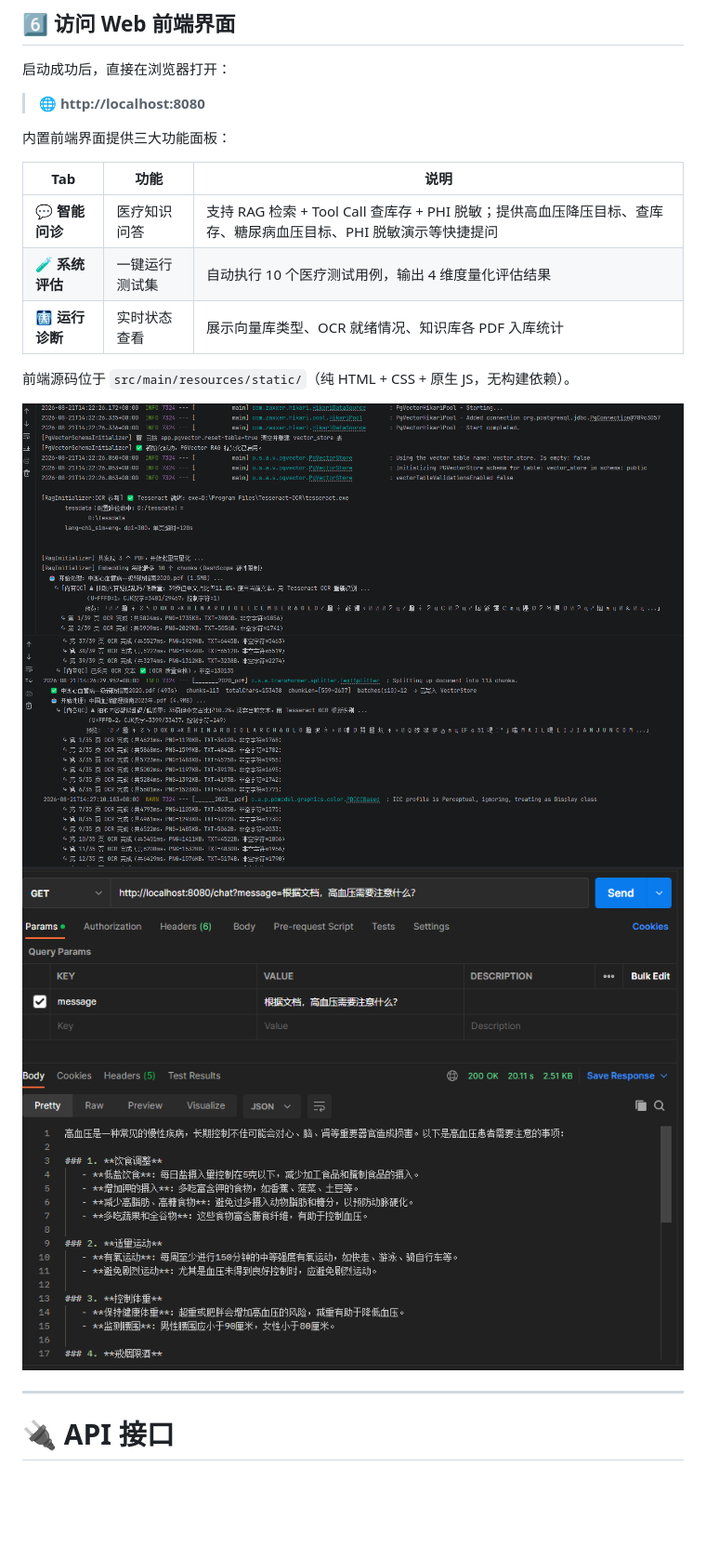
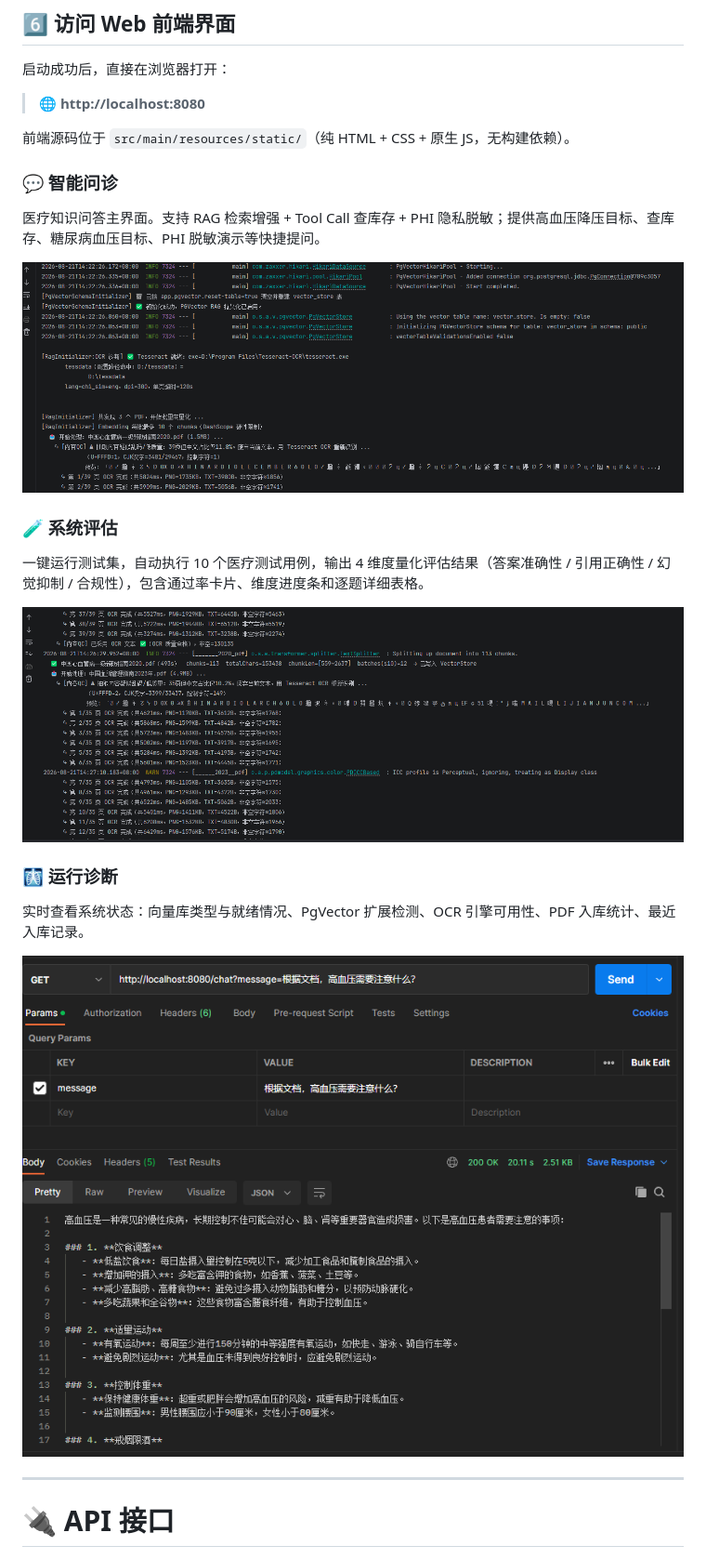
Before and after one commit to zhenjb513/medical-rag, a Markdown page: README.md, the part around the change. Shown at 93% size. Drawn GitHub-style; blank space fills up the shorter version.

Commit message:
docs: 重构 Web 前端章节结构，截图按功能面板分组展示
- 每张截图放在对应子标题（智能问诊/系统评估/运行诊断）的说明段落下方
- 旧时间戳文件名改为语义化命名（web-chat/web-eval/web-diag）
- 删除面板对照表，改为每个功能独立小标题+描述+截图的形式

```diff
--- a/README.md
+++ b/README.md
@@ -242,19 +242,25 @@ java -Dfile.encoding=UTF-8 -jar target/demoAI-1.0-SNAPSHOT.jar
 
 > 🌐 **http://localhost:8080**
 
-内置前端界面提供三大功能面板：
-
-| Tab | 功能 | 说明 |
-|---|---|---|
-| 💬 **智能问诊** | 医疗知识问答 | 支持 RAG 检索 + Tool Call 查库存 + PHI 脱敏；提供高血压降压目标、查库存、糖尿病血压目标、PHI 脱敏演示等快捷提问 |
-| 🧪 **系统评估** | 一键运行测试集 | 自动执行 10 个医疗测试用例，输出 4 维度量化评估结果 |
-| 🩻 **运行诊断** | 实时状态查看 | 展示向量库类型、OCR 就绪情况、知识库各 PDF 入库统计 |
-
 前端源码位于 `src/main/resources/static/`（纯 HTML + CSS + 原生 JS，无构建依赖）。
 
-![智能问诊界面](docs/ScreenShot_2026-08-21_153935_780.png)
-![系统评估界面](docs/ScreenShot_2026-08-21_154005_054.png)
-![运行诊断界面](docs/ScreenShot_2026-08-24_130106_793.png)
+### 💬 智能问诊
+
+医疗知识问答主界面。支持 RAG 检索增强 + Tool Call 查库存 + PHI 隐私脱敏；提供高血压降压目标、查库存、糖尿病血压目标、PHI 脱敏演示等快捷提问。
+
+![智能问诊界面](docs/web-chat.png)
+
+### 🧪 系统评估
+
+一键运行测试集，自动执行 10 个医疗测试用例，输出 4 维度量化评估结果（答案准确性 / 引用正确性 / 幻觉抑制 / 合规性），包含通过率卡片、维度进度条和逐题详细表格。
+
+![系统评估界面](docs/web-eval.png)
+
+### 🩻 运行诊断
+
+实时查看系统状态：向量库类型与就绪情况、PgVector 扩展检测、OCR 引擎可用性、PDF 入库统计、最近入库记录。
+
+![运行诊断界面](docs/web-diag.png)
 
 ---
 
```
Also changed, not shown: docs/web-chat.png (renamed from docs/ScreenShot_2026-08-21_153935_780.png), docs/web-diag.png (renamed from docs/ScreenShot_2026-08-24_130106_793.png), docs/web-eval.png (renamed from docs/ScreenShot_2026-08-21_154005_054.png).
